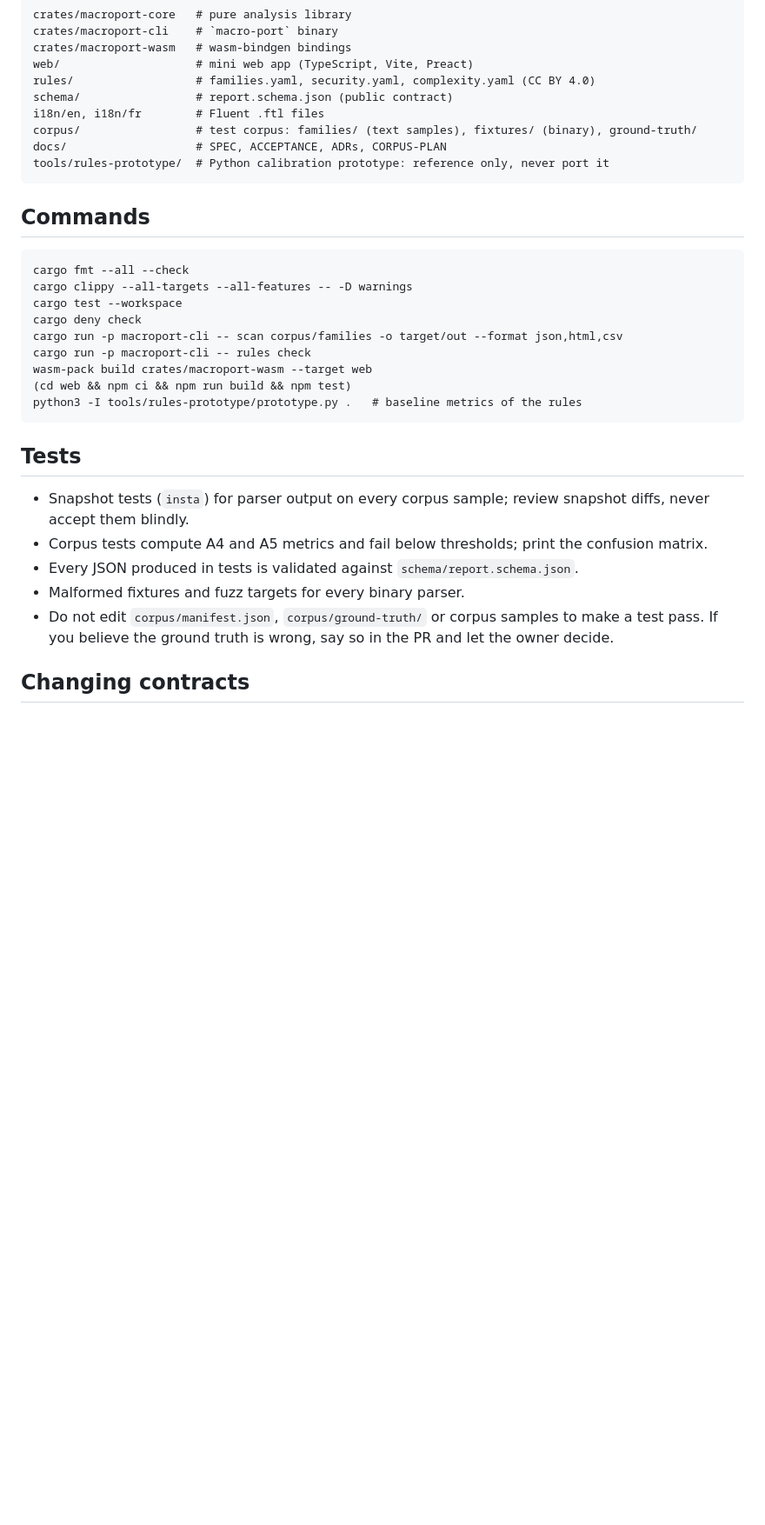
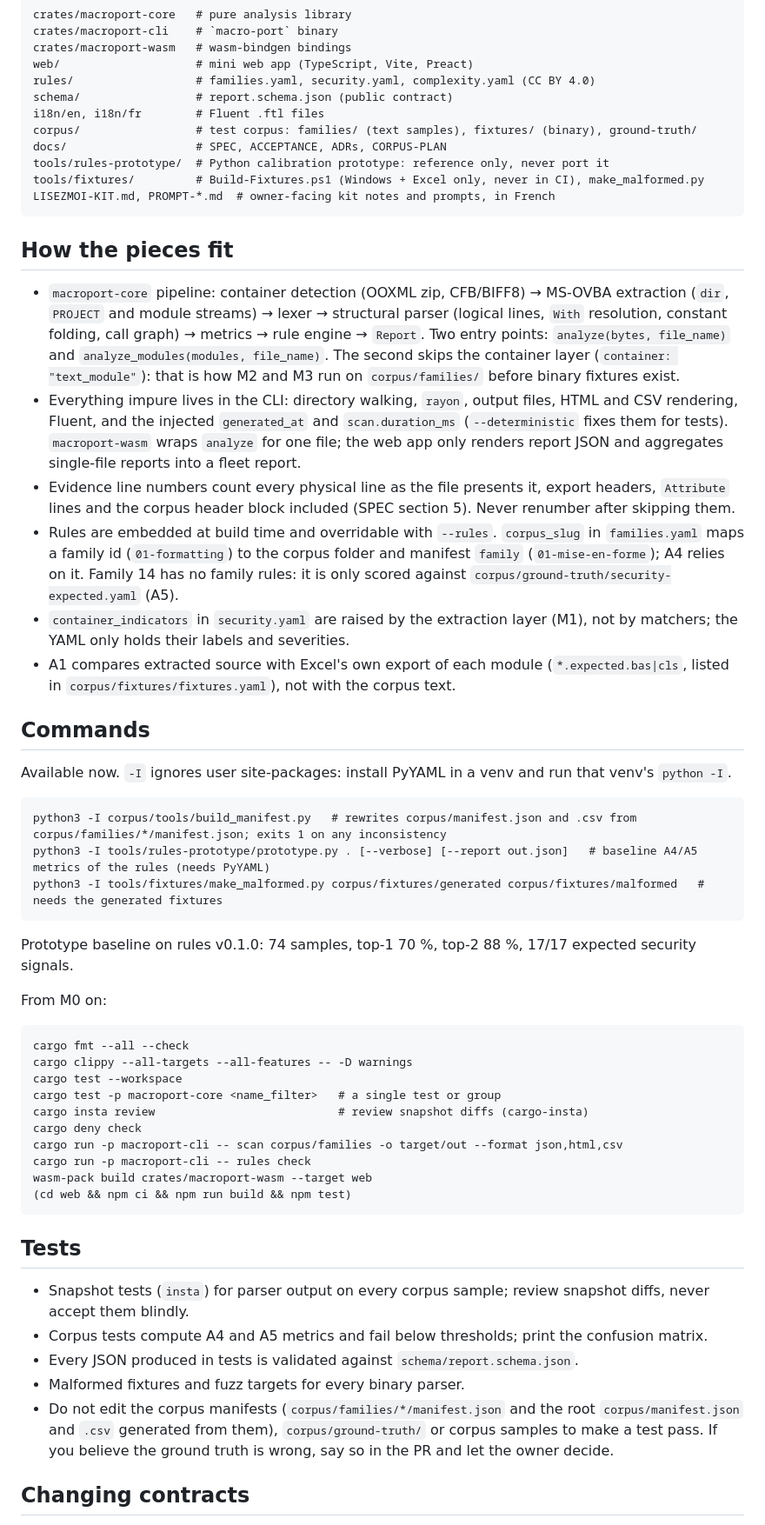
Before and after one commit to linagora/macro-port, a Markdown page: CLAUDE.md, the part around one of its changes. Shown at 87% size. Drawn GitHub-style; blank space fills up the shorter version.

Commit message:
docs: Expand the Claude Code guidance in CLAUDE.md
Add the Claude Code header, a "Current state of the repository"
section, a "How the pieces fit" overview of the core pipeline and its
entry points, the tools/fixtures and kit files in the layout, and
split the commands between those available now (Python tools) and
those available from M0 on (cargo), with the prototype baseline.

````diff
--- a/CLAUDE.md
+++ b/CLAUDE.md
@@ -37,20 +43,44 @@ i18n/en, i18n/fr        # Fluent .ftl files
 corpus/                 # test corpus: families/ (text samples), fixtures/ (binary), ground-truth/
 docs/                   # SPEC, ACCEPTANCE, ADRs, CORPUS-PLAN
 tools/rules-prototype/  # Python calibration prototype: reference only, never port it
+tools/fixtures/         # Build-Fixtures.ps1 (Windows + Excel only, never in CI), make_malformed.py
+LISEZMOI-KIT.md, PROMPT-*.md  # owner-facing kit notes and prompts, in French
 ```
 
+## How the pieces fit
+
+- `macroport-core` pipeline: container detection (OOXML zip, CFB/BIFF8) → MS-OVBA extraction (`dir`, `PROJECT` and module streams) → lexer → structural parser (logical lines, `With` resolution, constant folding, call graph) → metrics → rule engine → `Report`. Two entry points: `analyze(bytes, file_name)` and `analyze_modules(modules, file_name)`. The second skips the container layer (`container: "text_module"`): that is how M2 and M3 run on `corpus/families/` before binary fixtures exist.
+- Everything impure lives in the CLI: directory walking, `rayon`, output files, HTML and CSV rendering, Fluent, and the injected `generated_at` and `scan.duration_ms` (`--deterministic` fixes them for tests). `macroport-wasm` wraps `analyze` for one file; the web app only renders report JSON and aggregates single-file reports into a fleet report.
+- Evidence line numbers count every physical line as the file presents it, export headers, `Attribute` lines and the corpus header block included (SPEC section 5). Never renumber after skipping them.
+- Rules are embedded at build time and overridable with `--rules`. `corpus_slug` in `families.yaml` maps a family id (`01-formatting`) to the corpus folder and manifest `family` (`01-mise-en-forme`); A4 relies on it. Family 14 has no family rules: it is only scored against `corpus/ground-truth/security-expected.yaml` (A5).
+- `container_indicators` in `security.yaml` are raised by the extraction layer (M1), not by matchers; the YAML only holds their labels and severities.
+- A1 compares extracted source with Excel's own export of each module (`*.expected.bas|cls`, listed in `corpus/fixtures/fixtures.yaml`), not with the corpus text.
+
 ## Commands
+
+Available now. `-I` ignores user site-packages: install PyYAML in a venv and run that venv's `python -I`.
+
+```
+python3 -I corpus/tools/build_manifest.py   # rewrites corpus/manifest.json and .csv from corpus/families/*/manifest.json; exits 1 on any inconsistency
+python3 -I tools/rules-prototype/prototype.py . [--verbose] [--report out.json]   # baseline A4/A5 metrics of the rules (needs PyYAML)
+python3 -I tools/fixtures/make_malformed.py corpus/fixtures/generated corpus/fixtures/malformed   # needs the generated fixtures
+```
+
+Prototype baseline on rules v0.1.0: 74 samples, top-1 70 %, top-2 88 %, 17/17 expected security signals.
+
+From M0 on:
 
 ```
 cargo fmt --all --check
 cargo clippy --all-targets --all-features -- -D warnings
 cargo test --workspace
+cargo test -p macroport-core <name_filter>   # a single test or group
+cargo insta review                           # review snapshot diffs (cargo-insta)
 cargo deny check
 cargo run -p macroport-cli -- scan corpus/families -o target/out --format json,html,csv
 cargo run -p macroport-cli -- rules check
 wasm-pack build crates/macroport-wasm --target web
 (cd web && npm ci && npm run build && npm test)
-python3 -I tools/rules-prototype/prototype.py .   # baseline metrics of the rules
 ```
 
 ## Tests
@@ -59,7 +89,7 @@ python3 -I tools/rules-prototype/prototype.py .   # baseline metrics of the rule
 - Corpus tests compute A4 and A5 metrics and fail below thresholds; print the confusion matrix.
 - Every JSON produced in tests is validated against `schema/report.schema.json`.
 - Malformed fixtures and fuzz targets for every binary parser.
-- Do not edit `corpus/manifest.json`, `corpus/ground-truth/` or corpus samples to make a test pass. If you believe the ground truth is wrong, say so in the PR and let the owner decide.
+- Do not edit the corpus manifests (`corpus/families/*/manifest.json` and the root `corpus/manifest.json` and `.csv` generated from them), `corpus/ground-truth/` or corpus samples to make a test pass. If you believe the ground truth is wrong, say so in the PR and let the owner decide.
 
 ## Changing contracts
 
````
Also changed, not shown: other parts of CLAUDE.md (+8 -2 lines).
